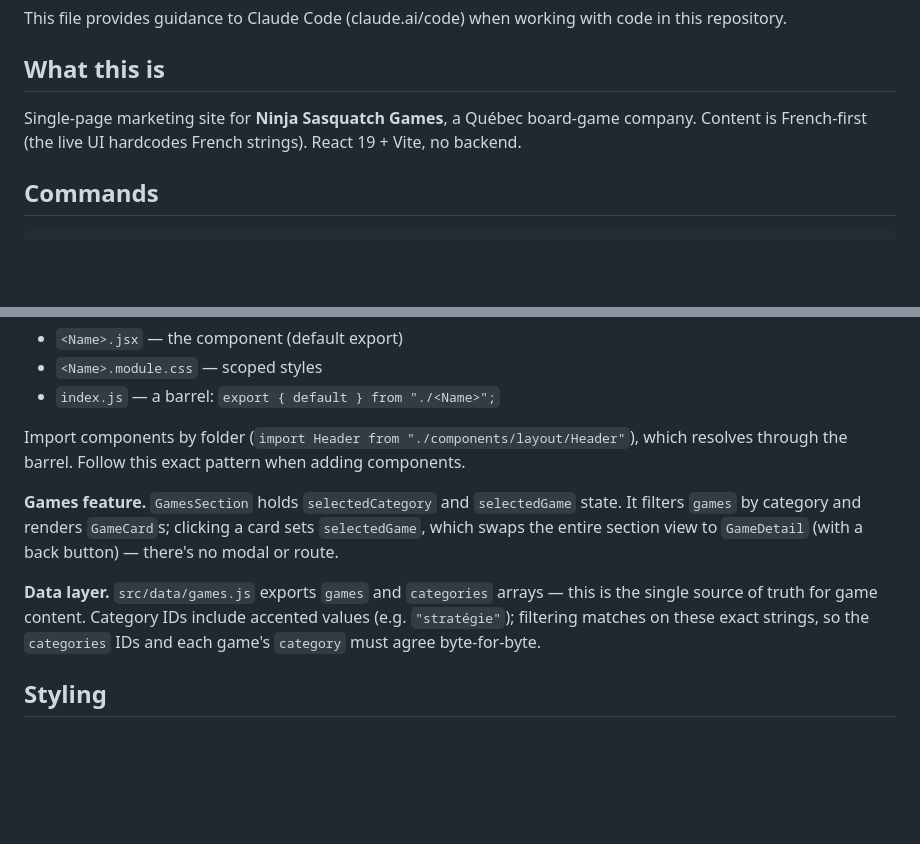
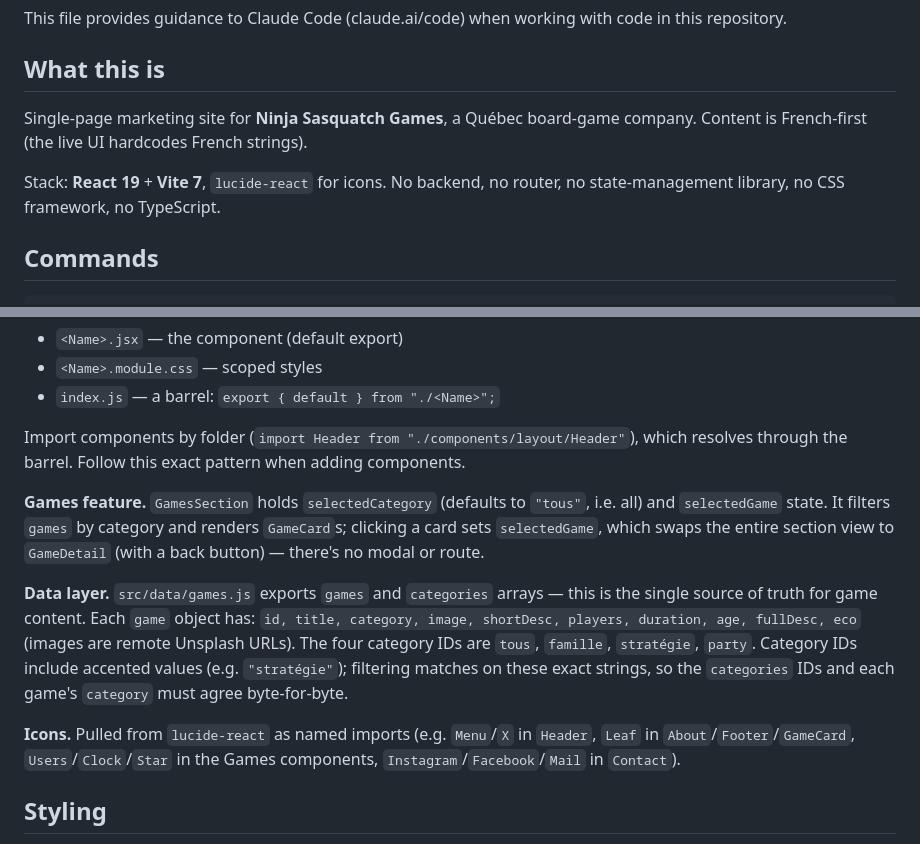
Before and after one commit to yvlar/NINJASASQUACTH-FRONTEND, a Markdown page: CLAUDE.md, 2 parts joined by grey strips. Rendered like a GitHub page; blank space fills up the shorter version.

Commit message:
Update CLAUDE.md: document lucide-react icons and games data shape
Co-Authored-By: Claude Opus 4.8 <noreply@anthropic.com>
Claude-Session: https://claude.ai/code/session_01H9TFUG97Np9AcTpjj6YMUe

```diff
--- a/CLAUDE.md
+++ b/CLAUDE.md
@@ -4,7 +4,9 @@ This file provides guidance to Claude Code (claude.ai/code) when working with co
 
 ## What this is
 
-Single-page marketing site for **Ninja Sasquatch Games**, a Québec board-game company. Content is French-first (the live UI hardcodes French strings). React 19 + Vite, no backend.
+Single-page marketing site for **Ninja Sasquatch Games**, a Québec board-game company. Content is French-first (the live UI hardcodes French strings).
+
+Stack: **React 19** + **Vite 7**, `lucide-react` for icons. No backend, no router, no state-management library, no CSS framework, no TypeScript.
 
 ## Commands
 
@@ -30,9 +32,11 @@ Entry: `src/main.jsx` mounts `<App>` in `StrictMode`. `src/App.jsx` is the whole
 
 Import components by folder (`import Header from "./components/layout/Header"`), which resolves through the barrel. Follow this exact pattern when adding components.
 
-**Games feature.** `GamesSection` holds `selectedCategory` and `selectedGame` state. It filters `games` by category and renders `GameCard`s; clicking a card sets `selectedGame`, which swaps the entire section view to `GameDetail` (with a back button) — there's no modal or route.
+**Games feature.** `GamesSection` holds `selectedCategory` (defaults to `"tous"`, i.e. all) and `selectedGame` state. It filters `games` by category and renders `GameCard`s; clicking a card sets `selectedGame`, which swaps the entire section view to `GameDetail` (with a back button) — there's no modal or route.
 
-**Data layer.** `src/data/games.js` exports `games` and `categories` arrays — this is the single source of truth for game content. Category IDs include accented values (e.g. `"stratégie"`); filtering matches on these exact strings, so the `categories` IDs and each game's `category` must agree byte-for-byte.
+**Data layer.** `src/data/games.js` exports `games` and `categories` arrays — this is the single source of truth for game content. Each `game` object has: `id, title, category, image, shortDesc, players, duration, age, fullDesc, eco` (images are remote Unsplash URLs). The four category IDs are `tous`, `famille`, `stratégie`, `party`. Category IDs include accented values (e.g. `"stratégie"`); filtering matches on these exact strings, so the `categories` IDs and each game's `category` must agree byte-for-byte.
+
+**Icons.** Pulled from `lucide-react` as named imports (e.g. `Menu`/`X` in `Header`, `Leaf` in `About`/`Footer`/`GameCard`, `Users`/`Clock`/`Star` in the Games components, `Instagram`/`Facebook`/`Mail` in `Contact`).
 
 ## Styling
 
```
